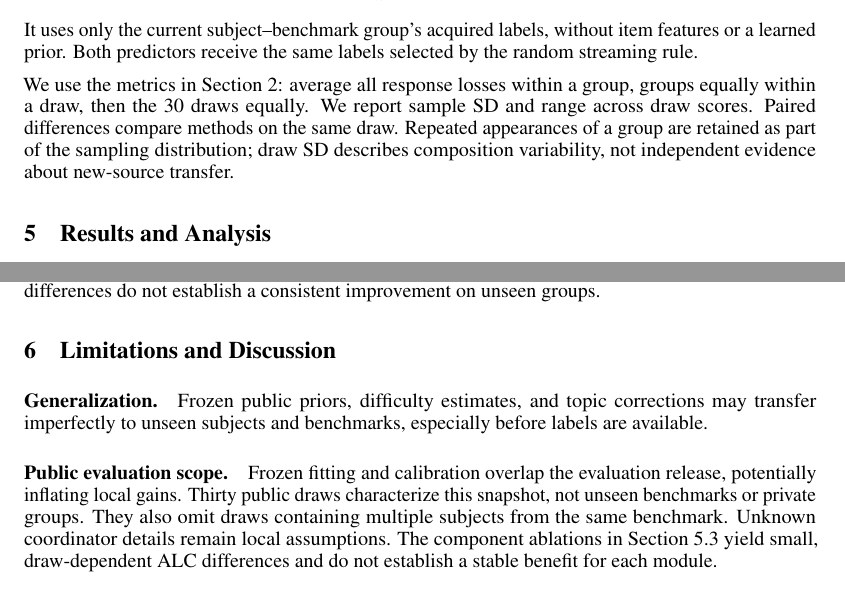
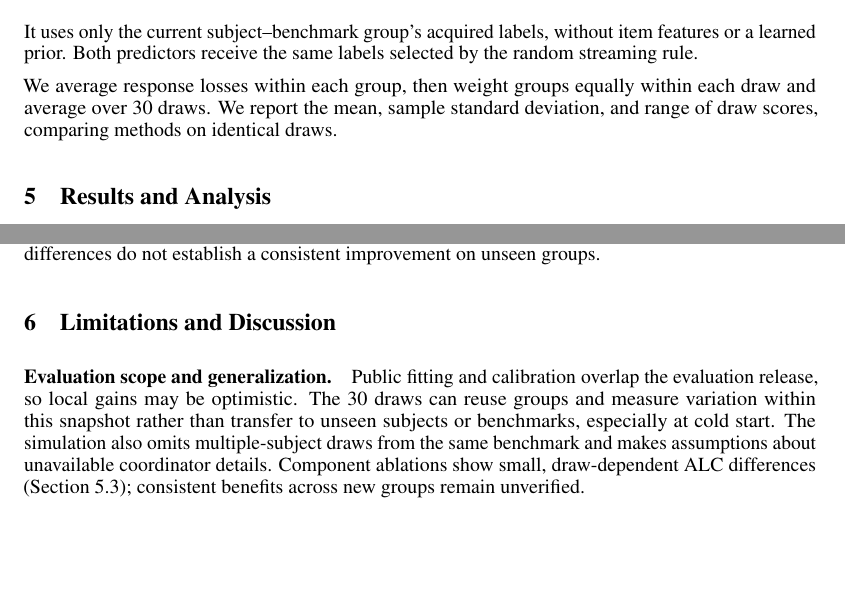
Before and after one commit to Hubert0916/arsp, a LaTeX paper (report/main.tex): two parts of pages 5 and 6 of 11, joined at a grey line, cut so that both start at the same text, the shorter picture padded with empty space. Compiled offline with pdfLaTeX.

Commit message:
Simplify score aggregation and consolidate generalization limitations

```diff
--- a/report/main.tex
+++ b/report/main.tex
@@ -187,7 +187,7 @@ We use the \textbf{Empirical Mean predictor} from the official PAIEC repository
 \]
 It uses only the current subject--benchmark group's acquired labels, without item features or a learned prior. Both predictors receive the same labels selected by the random streaming rule.
 
-We use the metrics in Section~\ref{sec:setting}: average all response losses within a group, groups equally within a draw, then the \ProxyDraws{} draws equally. We report sample SD and range across draw scores. Paired differences compare methods on the same draw. Repeated appearances of a group are retained as part of the sampling distribution; draw SD describes composition variability, not independent evidence about new-source transfer.
+We average response losses within each group, then weight groups equally within each draw and average over \ProxyDraws{} draws. We report the mean, sample standard deviation, and range of draw scores, comparing methods on identical draws.
 
 \section{Results and Analysis}
 
@@ -244,9 +244,7 @@ We remove one component at a time while keeping the same \ProxyDraws{} draws, Ra
 
 \section{Limitations and Discussion}
 
-\paragraph{Generalization.} Frozen public priors, difficulty estimates, and topic corrections may transfer imperfectly to unseen subjects and benchmarks, especially before labels are available.
-
-\paragraph{Public evaluation scope.} Frozen fitting and calibration overlap the evaluation release, potentially inflating local gains. Thirty public draws characterize this snapshot, not unseen benchmarks or private groups. They also omit draws containing multiple subjects from the same benchmark. Unknown coordinator details remain local assumptions. The component ablations in Section~\ref{sec:ablations} yield small, draw-dependent ALC differences and do not establish a stable benefit for each module.
+\paragraph{Evaluation scope and generalization.} Public fitting and calibration overlap the evaluation release, so local gains may be optimistic. The \ProxyDraws{} draws can reuse groups and measure variation within this snapshot rather than transfer to unseen subjects or benchmarks, especially at cold start. The simulation also omits multiple-subject draws from the same benchmark and makes assumptions about unavailable coordinator details. Component ablations show small, draw-dependent ALC differences (Section~\ref{sec:ablations}); consistent benefits across new groups remain unverified.
 
 \section{Conclusion}
 
```
Also changed, not shown: report/main.pdf.
